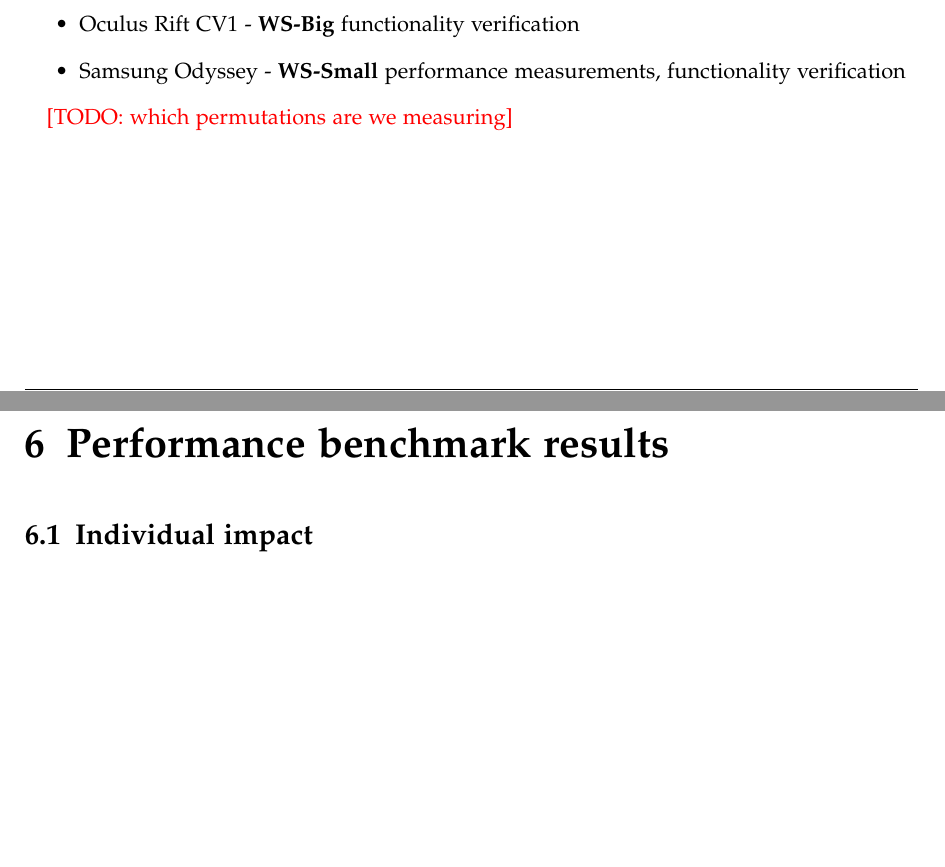
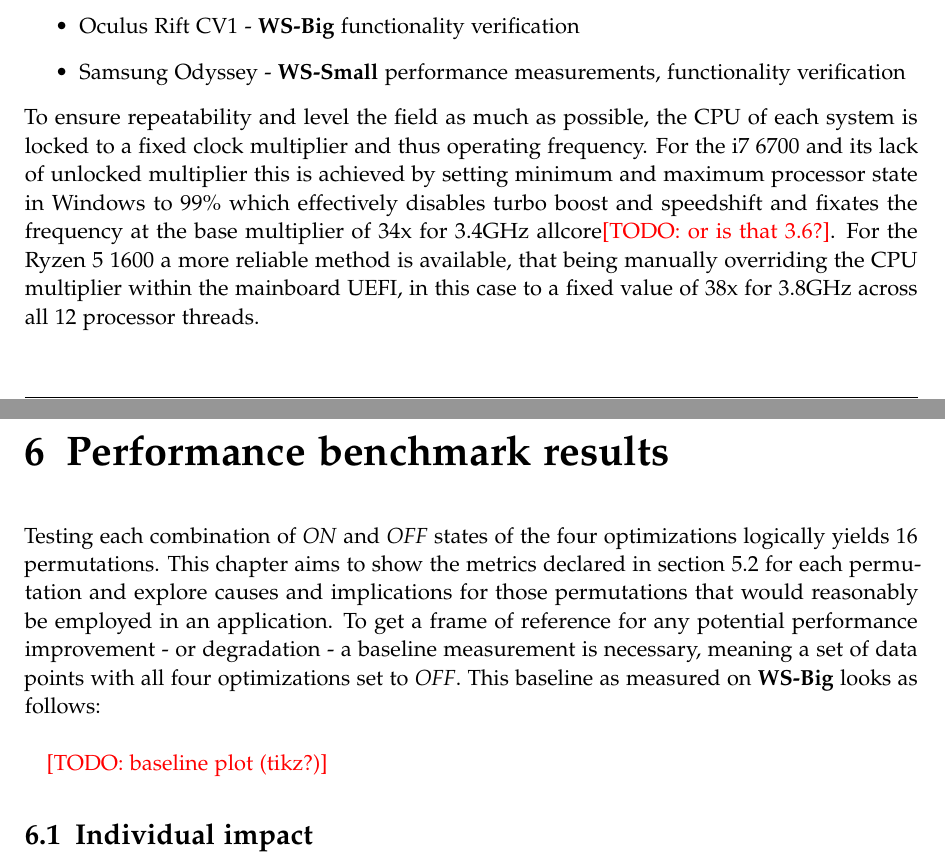
Before and after one commit to HavocInferno/VulCulling_Doc, a LaTeX thesis (Thesis/main.tex, which reads Thesis/chapters/08_Benchmark_Setup.tex, Thesis/chapters/09_Benchmark_Results.tex): two parts of pages 47 and 48 of 55, joined at a grey line, cut so that both start at the same text, the shorter picture padded with empty space. Compiled offline with pdfLaTeX.

Commit message:
clockspeed fix mention, baseline intro

```diff
--- a/Thesis/chapters/08_Benchmark_Setup.tex
+++ b/Thesis/chapters/08_Benchmark_Setup.tex
@@ -74,5 +74,4 @@
 \item Oculus Rift CV1 - \textbf{WS-Big} functionality verification
 \item Samsung Odyssey - \textbf{WS-Small} performance measurements, functionality verification
 \end{itemize}
-
-\textcolor{red}{[TODO: which permutations are we measuring]}
+To ensure repeatability and level the field as much as possible, the CPU of each system is locked to a fixed clock multiplier and thus operating frequency. For the i7 6700 and its lack of unlocked multiplier this is achieved by setting minimum and maximum processor state in Windows to 99\% which effectively disables turbo boost and speedshift and fixates the frequency at the base multiplier of 34x for 3.4GHz allcore\textcolor{red}{[TODO: or is that 3.6?]}. For the Ryzen 5 1600 a more reliable method is available, that being manually overriding the CPU multiplier within the mainboard UEFI, in this case to a fixed value of 38x for 3.8GHz across all 12 processor threads.
--- a/Thesis/chapters/09_Benchmark_Results.tex
+++ b/Thesis/chapters/09_Benchmark_Results.tex
@@ -2,6 +2,11 @@
 % Add the above to each chapter to make compiling the PDF easier in some editors.
 
 \chapter{Performance benchmark results} \label{results}
+Testing each combination of \textit{ON} and \textit{OFF} states of the four optimizations logically yields 16 permutations. This chapter aims to show the metrics declared in \autoref{bmark_metrics} for each permutation and explore causes and implications for those permutations that would reasonably be employed in an application.
+To get a frame of reference for any potential performance improvement - or degradation - a baseline measurement is necessary, meaning a set of data points with all four optimizations set to \textit{OFF}. This baseline as measured on \textbf{WS-Big} looks as follows: \\
+
+\textcolor{red}{[TODO: baseline plot (tikz?)]}
+
 \section{Individual impact}
 \textcolor{red}{[TODO]}
 \section{Combined and partially combined impact}
```
Also changed, not shown: Thesis/chapters/10_Outlook.tex (+2 -0 lines), Thesis/chapters/08_Benchmark_Setup.tex (2 more changed lines), 3 other files.
